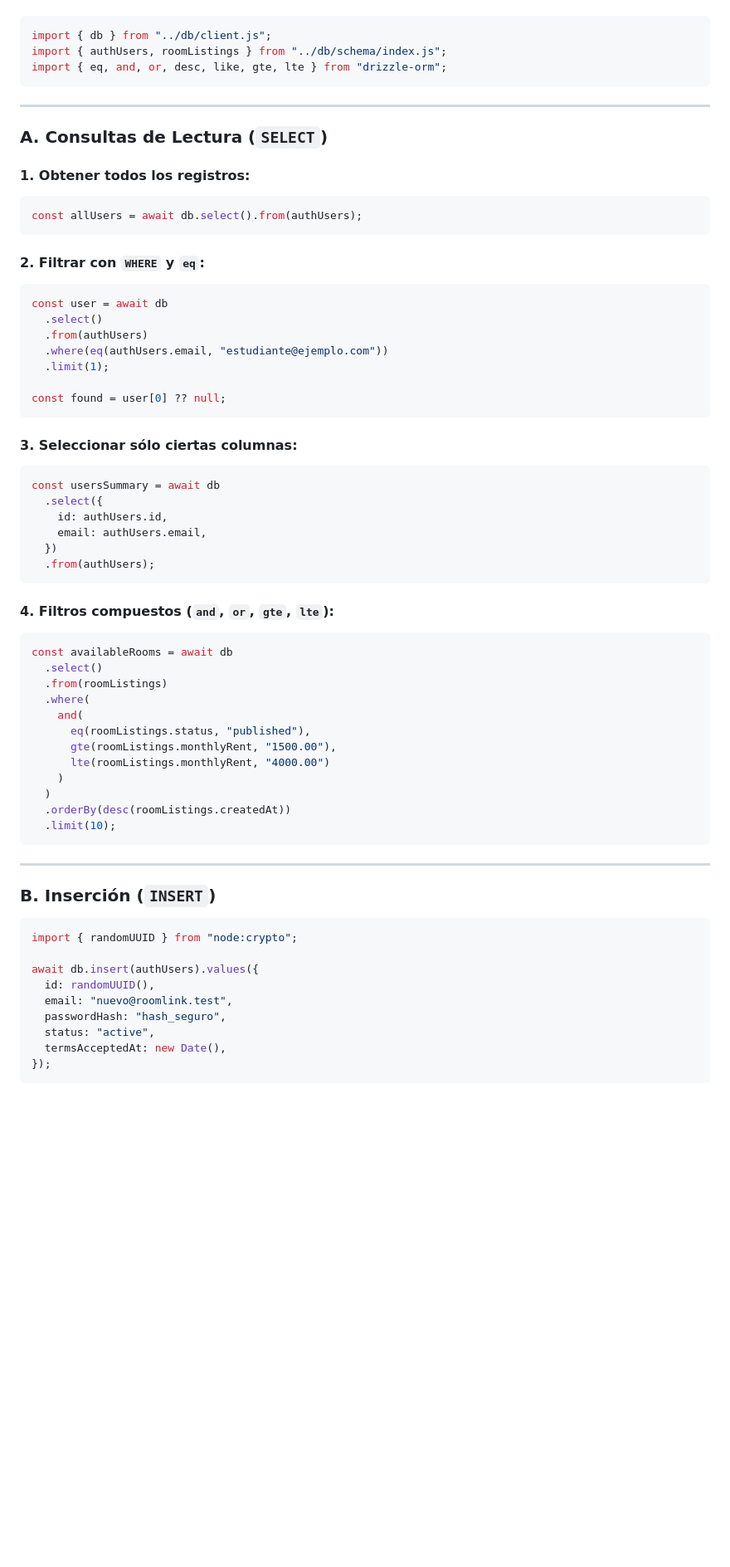
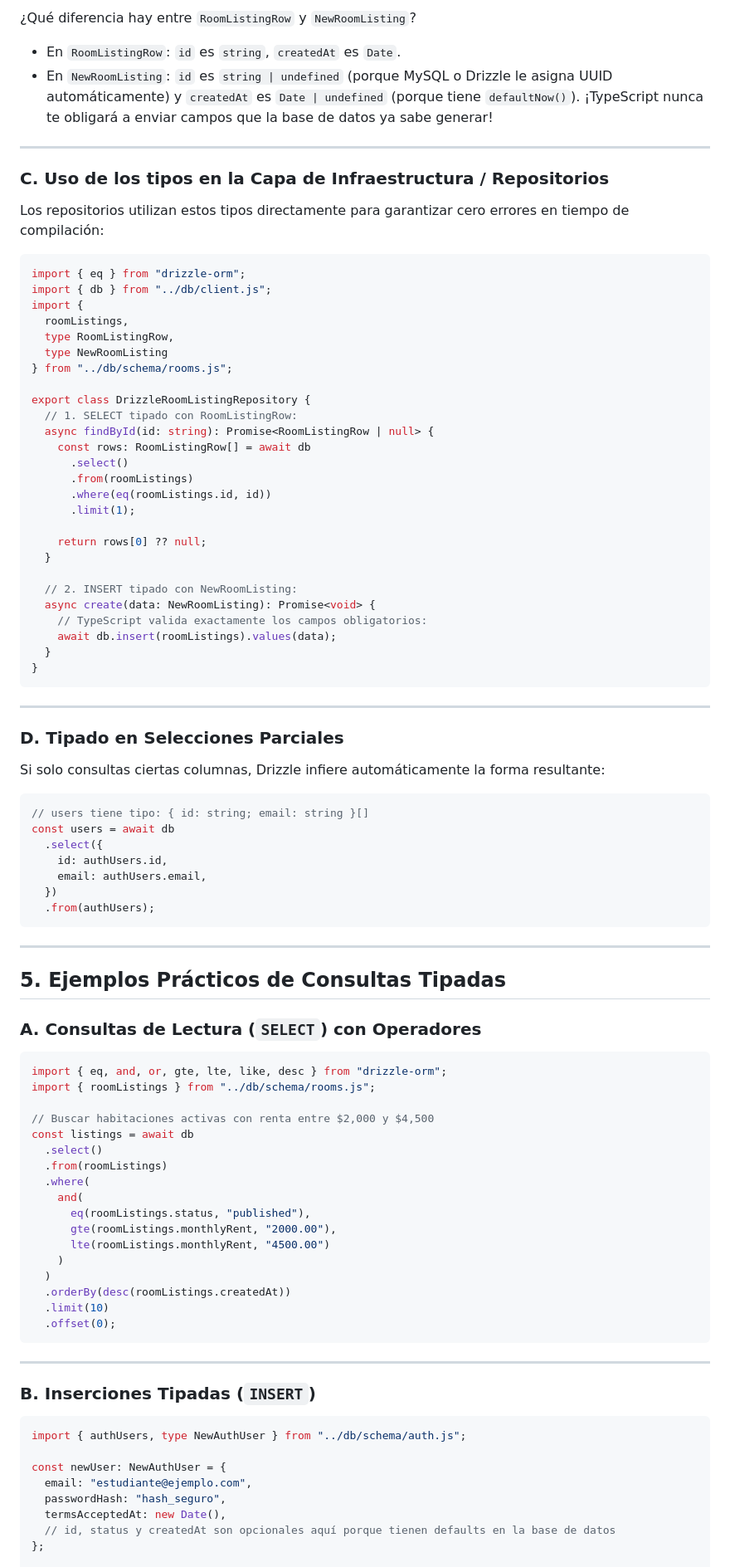
Before and after one commit to IDGS-902-23002072/Room_Link, a Markdown page: docs/drizzle-guide.md, the part around one of its changes. Shown at 83% size. Drawn GitHub-style; blank space fills up the shorter version.

Commit message:
docs: document Drizzle Studio and inferred type system in depth

````diff
--- a/docs/drizzle-guide.md
+++ b/docs/drizzle-guide.md
@@ -61,31 +114,51 @@ Siempre importa el cliente `db` desde `src/db/client.js` y las tablas correspond
+¿Qué diferencia hay entre `RoomListingRow` y `NewRoomListing`?
+* En `RoomListingRow`: `id` es `string`, `createdAt` es `Date`.
+* En `NewRoomListing`: `id` es `string | undefined` (porque MySQL o Drizzle le asigna UUID automáticamente) y `createdAt` es `Date | undefined` (porque tiene `defaultNow()`). ¡TypeScript nunca te obligará a enviar campos que la base de datos ya sabe generar!
+
+---
+
+### C. Uso de los tipos en la Capa de Infraestructura / Repositorios
+
+Los repositorios utilizan estos tipos directamente para garantizar cero errores en tiempo de compilación:
+
+```typescript
+import { eq } from "drizzle-orm";
 import { db } from "../db/client.js";
-import { authUsers, roomListings } from "../db/schema/index.js";
-import { eq, and, or, desc, like, gte, lte } from "drizzle-orm";
+import {
+  roomListings,
+  type RoomListingRow,
+  type NewRoomListing
+} from "../db/schema/rooms.js";
+
+export class DrizzleRoomListingRepository {
+  // 1. SELECT tipado con RoomListingRow:
+  async findById(id: string): Promise<RoomListingRow | null> {
+    const rows: RoomListingRow[] = await db
+      .select()
+      .from(roomListings)
+      .where(eq(roomListings.id, id))
+      .limit(1);
+
+    return rows[0] ?? null;
+  }
+
+  // 2. INSERT tipado con NewRoomListing:
+  async create(data: NewRoomListing): Promise<void> {
+    // TypeScript valida exactamente los campos obligatorios:
+    await db.insert(roomListings).values(data);
+  }
+}
 ```
 
 ---
 
-### A. Consultas de Lectura (`SELECT`)
+### D. Tipado en Selecciones Parciales
 
-#### 1. Obtener todos los registros:
+Si solo consultas ciertas columnas, Drizzle infiere automáticamente la forma resultante:
+
 ```typescript
-const allUsers = await db.select().from(authUsers);
-```
-
-#### 2. Filtrar con `WHERE` y `eq`:
-```typescript
-const user = await db
-  .select()
-  .from(authUsers)
-  .where(eq(authUsers.email, "estudiante@ejemplo.com"))
-  .limit(1);
-
-const found = user[0] ?? null;
-```
-
-#### 3. Seleccionar sólo ciertas columnas:
-```typescript
-const usersSummary = await db
+// users tiene tipo: { id: string; email: string }[]
+const users = await db
   .select({
     id: authUsers.id,
     email: authUsers.email,
@@ -93,35 +166,43 @@ const usersSummary = await db
   .from(authUsers);
 ```
 
-#### 4. Filtros compuestos (`and`, `or`, `gte`, `lte`):
+---
+
+## 5. Ejemplos Prácticos de Consultas Tipadas
+
+### A. Consultas de Lectura (`SELECT`) con Operadores
+
 ```typescript
-const availableRooms = await db
+import { eq, and, or, gte, lte, like, desc } from "drizzle-orm";
+import { roomListings } from "../db/schema/rooms.js";
+
+// Buscar habitaciones activas con renta entre $2,000 y $4,500
+const listings = await db
   .select()
   .from(roomListings)
   .where(
     and(
       eq(roomListings.status, "published"),
-      gte(roomListings.monthlyRent, "1500.00"),
-      lte(roomListings.monthlyRent, "4000.00")
+      gte(roomListings.monthlyRent, "2000.00"),
+      lte(roomListings.monthlyRent, "4500.00")
     )
   )
   .orderBy(desc(roomListings.createdAt))
-  .limit(10);
+  .limit(10)
+  .offset(0);
 ```
 
 ---
 
-### B. Inserción (`INSERT`)
+### B. Inserciones Tipadas (`INSERT`)
 
 ```typescript
-import { randomUUID } from "node:crypto";
+import { authUsers, type NewAuthUser } from "../db/schema/auth.js";
 
-await db.insert(authUsers).values({
-  id: randomUUID(),
-  email: "nuevo@roomlink.test",
+const newUser: NewAuthUser = {
+  email: "estudiante@ejemplo.com",
   passwordHash: "hash_seguro",
-  status: "active",
   termsAcceptedAt: new Date(),
-});
-```
+  // id, status y createdAt son opcionales aquí porque tienen defaults en la base de datos
+};
 
````
Also changed, not shown: other parts of docs/drizzle-guide.md (+111 -52 lines).
